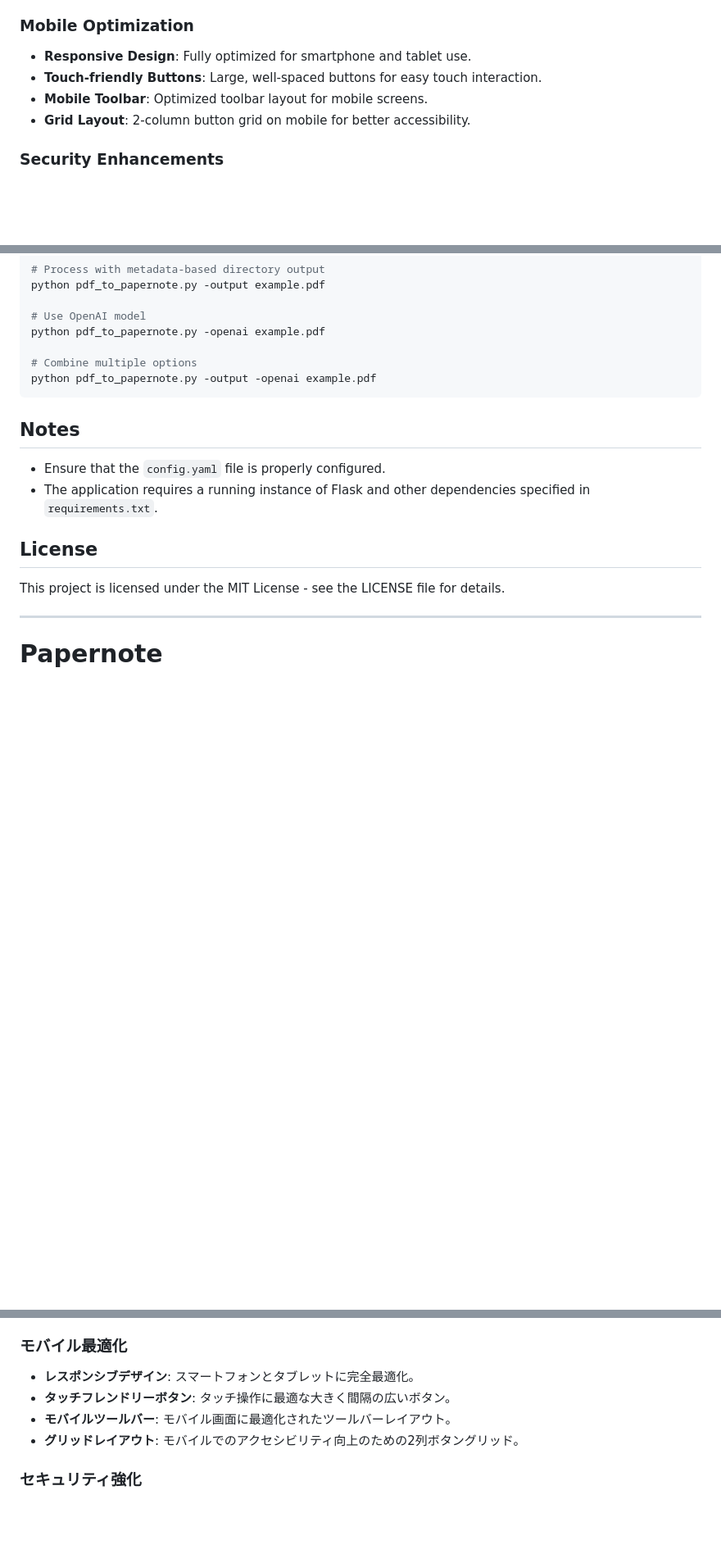
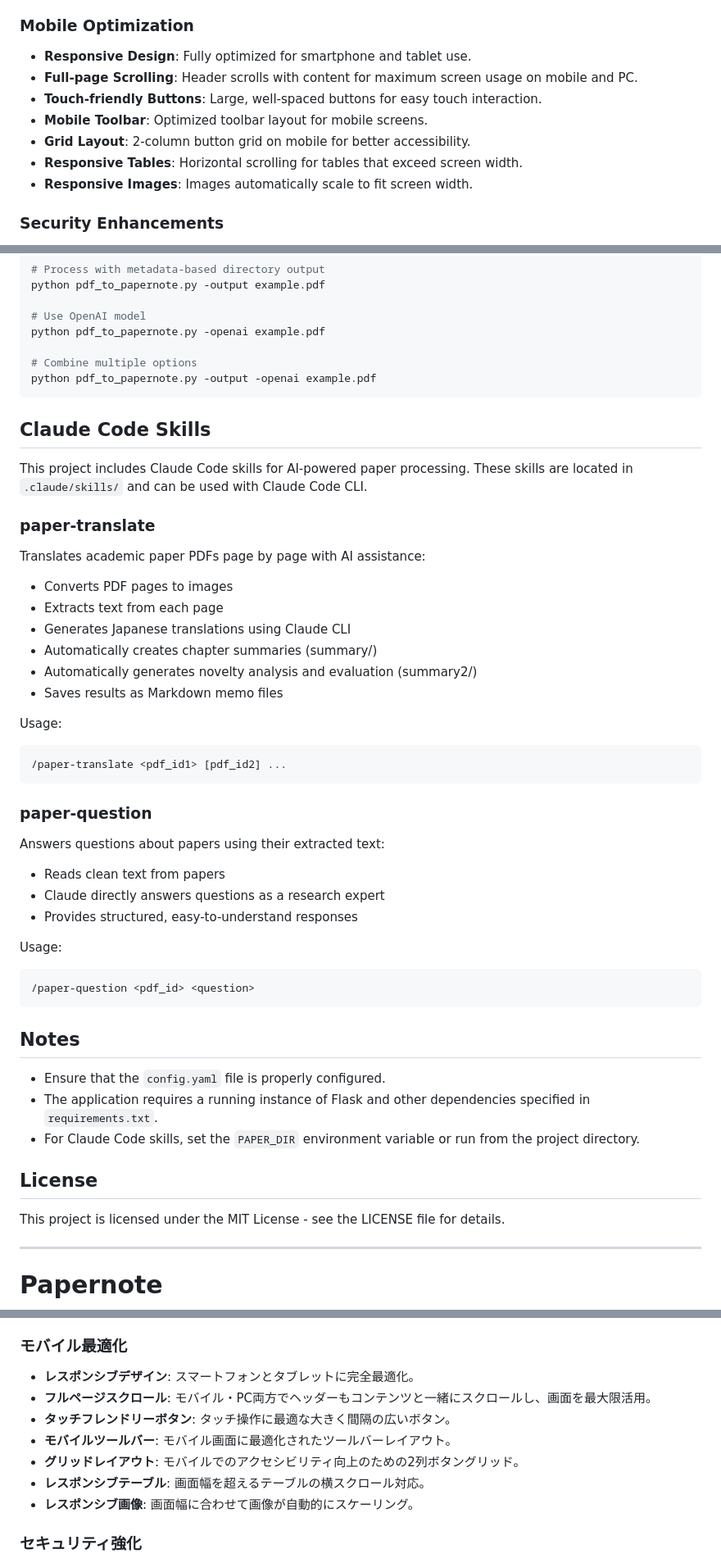
Before and after one commit to daishir0/Papernote, a Markdown page: README.md, 3 parts joined by grey strips. Shown at 82% size. Drawn GitHub-style; blank space fills up the shorter version.

````diff
--- a/README.md
+++ b/README.md
@@ -98,9 +98,12 @@ Papernote is a web application that manages PDF files and their associated notes
 
 ### Mobile Optimization
 - **Responsive Design**: Fully optimized for smartphone and tablet use.
+- **Full-page Scrolling**: Header scrolls with content for maximum screen usage on mobile and PC.
 - **Touch-friendly Buttons**: Large, well-spaced buttons for easy touch interaction.
 - **Mobile Toolbar**: Optimized toolbar layout for mobile screens.
 - **Grid Layout**: 2-column button grid on mobile for better accessibility.
+- **Responsive Tables**: Horizontal scrolling for tables that exceed screen width.
+- **Responsive Images**: Images automatically scale to fit screen width.
 
 ### Security Enhancements
 - **Open Redirect Protection**: Fixed open redirect vulnerability in login flow.
@@ -154,9 +157,38 @@ python pdf_to_papernote.py -openai example.pdf
 python pdf_to_papernote.py -output -openai example.pdf
 ```
 
+## Claude Code Skills
+This project includes Claude Code skills for AI-powered paper processing. These skills are located in `.claude/skills/` and can be used with Claude Code CLI.
+
+### paper-translate
+Translates academic paper PDFs page by page with AI assistance:
+- Converts PDF pages to images
+- Extracts text from each page
+- Generates Japanese translations using Claude CLI
+- Automatically creates chapter summaries (summary/)
+- Automatically generates novelty analysis and evaluation (summary2/)
+- Saves results as Markdown memo files
+
+Usage:
+```bash
+/paper-translate <pdf_id1> [pdf_id2] ...
+```
+
+### paper-question
+Answers questions about papers using their extracted text:
+- Reads clean text from papers
+- Claude directly answers questions as a research expert
+- Provides structured, easy-to-understand responses
+
+Usage:
+```bash
+/paper-question <pdf_id> <question>
+```
+
 ## Notes
 - Ensure that the `config.yaml` file is properly configured.
 - The application requires a running instance of Flask and other dependencies specified in `requirements.txt`.
+- For Claude Code skills, set the `PAPER_DIR` environment variable or run from the project directory.
 
 ## License
 This project is licensed under the MIT License - see the LICENSE file for details.
@@ -259,9 +291,12 @@ PapernoteはPDFファイルとそれに関連するメモを管理するウェ
 
 ### モバイル最適化
 - **レスポンシブデザイン**: スマートフォンとタブレットに完全最適化。
+- **フルページスクロール**: モバイル・PC両方でヘッダーもコンテンツと一緒にスクロールし、画面を最大限活用。
 - **タッチフレンドリーボタン**: タッチ操作に最適な大きく間隔の広いボタン。
 - **モバイルツールバー**: モバイル画面に最適化されたツールバーレイアウト。
 - **グリッドレイアウト**: モバイルでのアクセシビリティ向上のための2列ボタングリッド。
+- **レスポンシブテーブル**: 画面幅を超えるテーブルの横スクロール対応。
+- **レスポンシブ画像**: 画面幅に合わせて画像が自動的にスケーリング。
 
 ### セキュリティ強化
 - **オープンリダイレクト保護**: ログインフローのオープンリダイレクト脆弱性を修正。
````
Also changed, not shown: other parts of README.md (+29 -0 lines).
